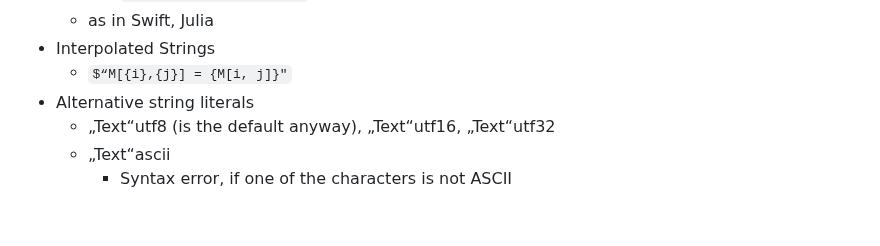
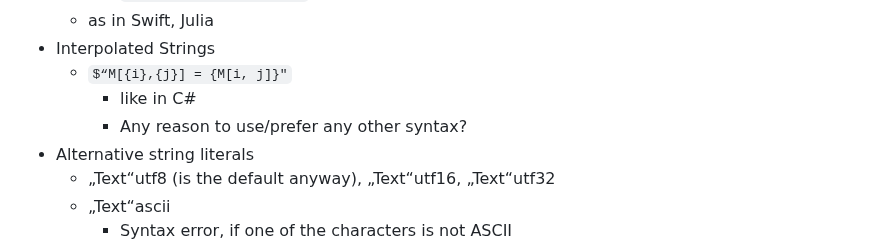
Before and after one commit to laro/Cone, a Markdown page: README.md, the part around the change. Drawn GitHub-style; blank space fills up the shorter version.

```diff
--- a/README.md
+++ b/README.md
@@ -620,6 +620,8 @@ Variable declaration still simply as `Int i`, as in C/C++.
     - as in Swift, Julia
 - Interpolated Strings
     - `$“M[{i},{j}] = {M[i, j]}"`
+        - like in C#
+        - Any reason to use/prefer any other syntax?
 - Alternative string literals
     - „Text“utf8 (is the default anyway), „Text“utf16, „Text“utf32
     - „Text“ascii
```
